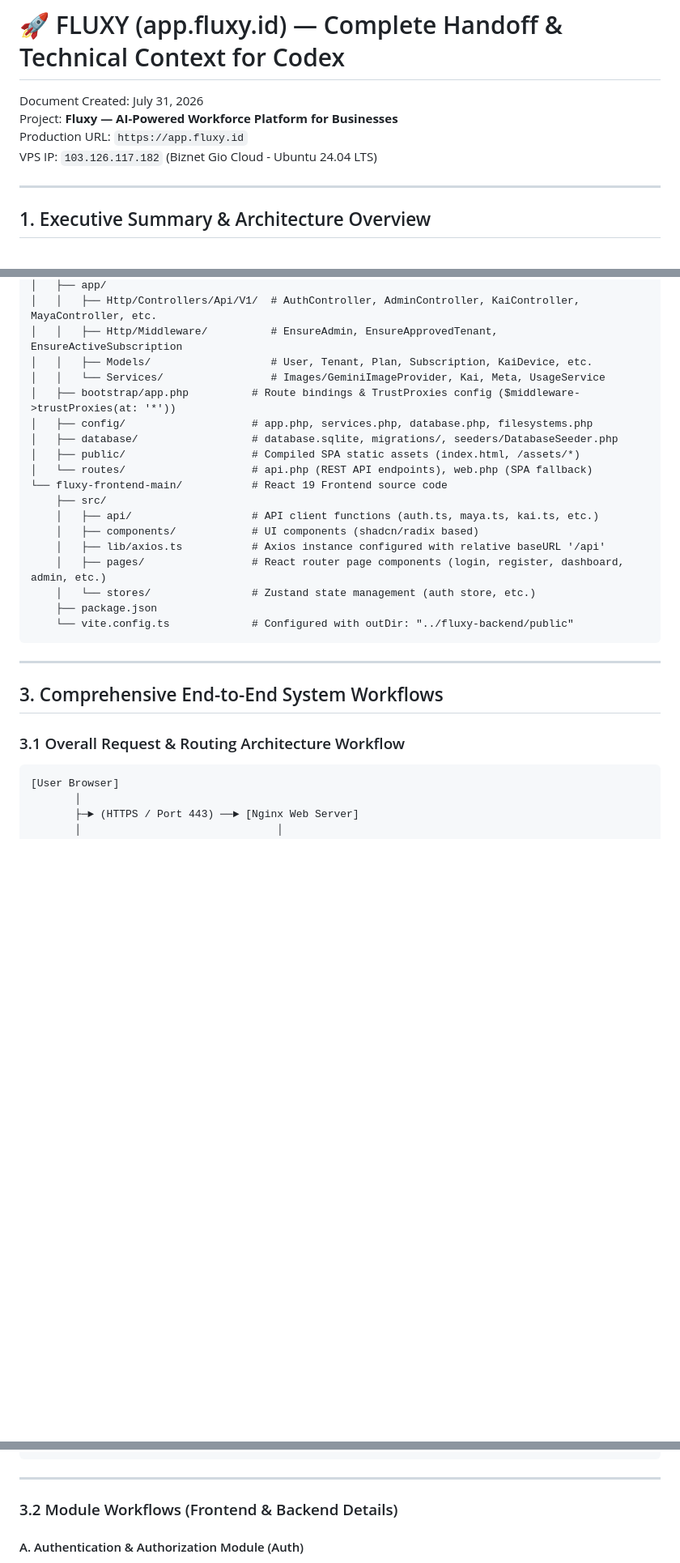
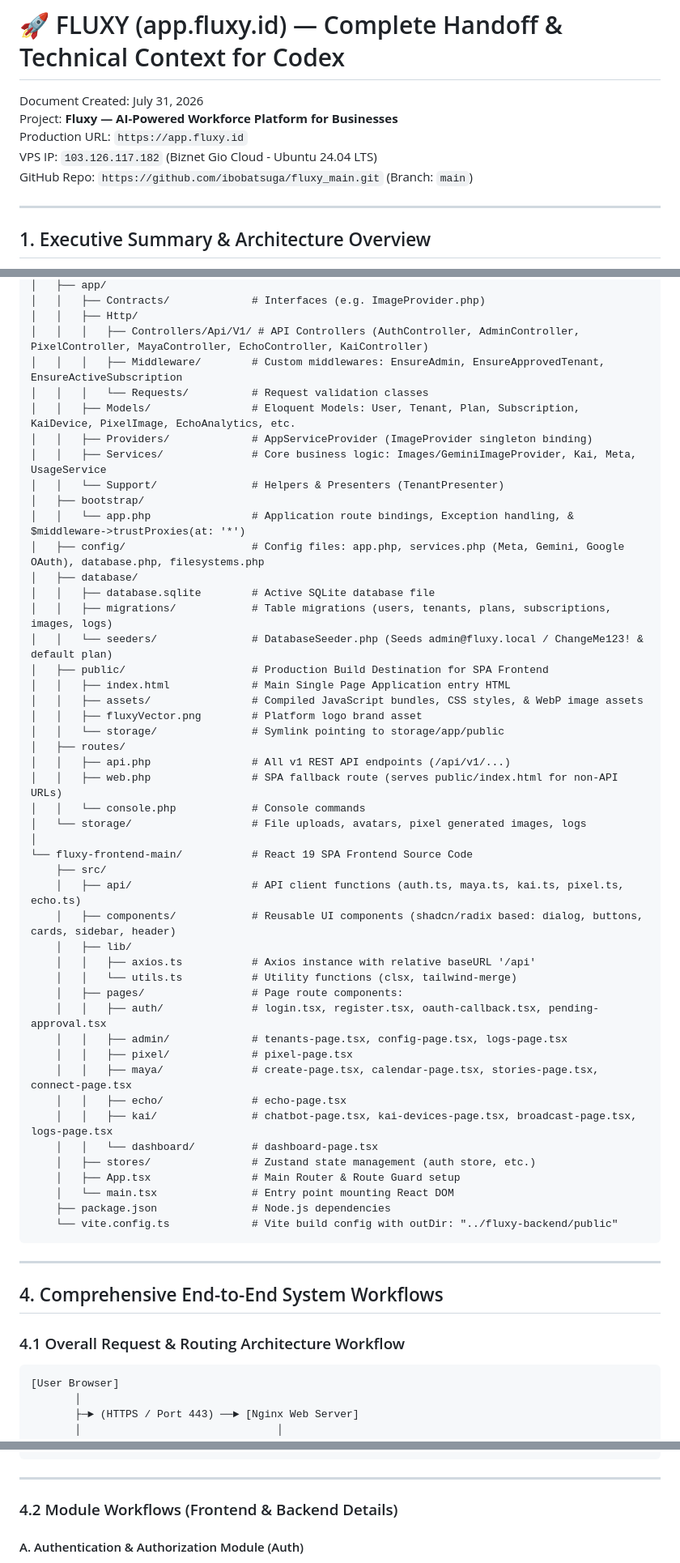
Before and after one commit to ibobatsuga/fluxy_main, a Markdown page: CODEX_HANDOFF.md, 3 parts joined by grey strips. Shown at 81% size. Drawn GitHub-style; blank space fills up the shorter version.

Commit message:
Add detailed breakdown of VPS, Domain, DNS, GitHub, and full folder structure to CODEX_HANDOFF.md

````diff
--- a/CODEX_HANDOFF.md
+++ b/CODEX_HANDOFF.md
@@ -4,6 +4,7 @@ Document Created: July 31, 2026
 Project: **Fluxy — AI-Powered Workforce Platform for Businesses**
 Production URL: `https://app.fluxy.id`
 VPS IP: `103.126.117.182` (Biznet Gio Cloud - Ubuntu 24.04 LTS)
+GitHub Repo: `https://github.com/ibobatsuga/fluxy_main.git` (Branch: `main`)
 
 ---
 
@@ -34,29 +70,58 @@ Fluxy is a multi-tenant SaaS platform that provides AI employees for online busi
 │   ├── app/
-│   │   ├── Http/Controllers/Api/V1/  # AuthController, AdminController, KaiController, MayaController, etc.
-│   │   ├── Http/Middleware/          # EnsureAdmin, EnsureApprovedTenant, EnsureActiveSubscription
-│   │   ├── Models/                   # User, Tenant, Plan, Subscription, KaiDevice, etc.
-│   │   └── Services/                 # Images/GeminiImageProvider, Kai, Meta, UsageService
-│   ├── bootstrap/app.php          # Route bindings & TrustProxies config ($middleware->trustProxies(at: '*'))
-│   ├── config/                    # app.php, services.php, database.php, filesystems.php
-│   ├── database/                  # database.sqlite, migrations/, seeders/DatabaseSeeder.php
-│   ├── public/                    # Compiled SPA static assets (index.html, /assets/*)
-│   └── routes/                    # api.php (REST API endpoints), web.php (SPA fallback)
-└── fluxy-frontend-main/           # React 19 Frontend source code
+│   │   ├── Contracts/             # Interfaces (e.g. ImageProvider.php)
+│   │   ├── Http/
+│   │   │   ├── Controllers/Api/V1/ # API Controllers (AuthController, AdminController, PixelController, MayaController, EchoController, KaiController)
+│   │   │   ├── Middleware/        # Custom middlewares: EnsureAdmin, EnsureApprovedTenant, EnsureActiveSubscription
+│   │   │   └── Requests/          # Request validation classes
+│   │   ├── Models/                # Eloquent Models: User, Tenant, Plan, Subscription, KaiDevice, PixelImage, EchoAnalytics, etc.
+│   │   ├── Providers/             # AppServiceProvider (ImageProvider singleton binding)
+│   │   ├── Services/              # Core business logic: Images/GeminiImageProvider, Kai, Meta, UsageService
+│   │   └── Support/               # Helpers & Presenters (TenantPresenter)
+│   ├── bootstrap/
+│   │   └── app.php                # Application route bindings, Exception handling, & $middleware->trustProxies(at: '*')
+│   ├── config/                    # Config files: app.php, services.php (Meta, Gemini, Google OAuth), database.php, filesystems.php
+│   ├── database/
+│   │   ├── database.sqlite        # Active SQLite database file
+│   │   ├── migrations/            # Table migrations (users, tenants, plans, subscriptions, images, logs)
+│   │   └── seeders/               # DatabaseSeeder.php (Seeds admin@fluxy.local / ChangeMe123! & default plan)
+│   ├── public/                    # Production Build Destination for SPA Frontend
+│   │   ├── index.html             # Main Single Page Application entry HTML
+│   │   ├── assets/                # Compiled JavaScript bundles, CSS styles, & WebP image assets
+│   │   ├── fluxyVector.png        # Platform logo brand asset
+│   │   └── storage/               # Symlink pointing to storage/app/public
+│   ├── routes/
+│   │   ├── api.php                # All v1 REST API endpoints (/api/v1/...)
+│   │   ├── web.php                # SPA fallback route (serves public/index.html for non-API URLs)
+│   │   └── console.php            # Console commands
+│   └── storage/                   # File uploads, avatars, pixel generated images, logs
+│
+└── fluxy-frontend-main/           # React 19 SPA Frontend Source Code
     ├── src/
-    │   ├── api/                   # API client functions (auth.ts, maya.ts, kai.ts, etc.)
-    │   ├── components/            # UI components (shadcn/radix based)
-    │   ├── lib/axios.ts           # Axios instance configured with relative baseURL '/api'
-    │   ├── pages/                 # React router page components (login, register, dashboard, admin, etc.)
-    │   └── stores/                # Zustand state management (auth store, etc.)
-    ├── package.json
-    └── vite.config.ts             # Configured with outDir: "../fluxy-backend/public"
+    │   ├── api/                   # API client functions (auth.ts, maya.ts, kai.ts, pixel.ts, echo.ts)
+    │   ├── components/            # Reusable UI components (shadcn/radix based: dialog, buttons, cards, sidebar, header)
+    │   ├── lib/
+    │   │   ├── axios.ts           # Axios instance with relative baseURL '/api'
+    │   │   └── utils.ts           # Utility functions (clsx, tailwind-merge)
+    │   ├── pages/                 # Page route components:
+    │   │   ├── auth/              # login.tsx, register.tsx, oauth-callback.tsx, pending-approval.tsx
+    │   │   ├── admin/             # tenants-page.tsx, config-page.tsx, logs-page.tsx
+    │   │   ├── pixel/             # pixel-page.tsx
+    │   │   ├── maya/              # create-page.tsx, calendar-page.tsx, stories-page.tsx, connect-page.tsx
+    │   │   ├── echo/              # echo-page.tsx
+    │   │   ├── kai/               # chatbot-page.tsx, kai-devices-page.tsx, broadcast-page.tsx, logs-page.tsx
+    │   │   └── dashboard/         # dashboard-page.tsx
+    │   ├── stores/                # Zustand state management (auth store, etc.)
+    │   ├── App.tsx                # Main Router & Route Guard setup
+    │   └── main.tsx               # Entry point mounting React DOM
+    ├── package.json               # Node.js dependencies
+    └── vite.config.ts             # Vite build config with outDir: "../fluxy-backend/public"
 ```
 
 ---
 
-## 3. Comprehensive End-to-End System Workflows
+## 4. Comprehensive End-to-End System Workflows
 
-### 3.1 Overall Request & Routing Architecture Workflow
+### 4.1 Overall Request & Routing Architecture Workflow
 ```
 [User Browser]
        │
@@ -74,7 +139,7 @@ Fluxy is a multi-tenant SaaS platform that provides AI employees for online busi
 
 ---
 
-### 3.2 Module Workflows (Frontend & Backend Details)
+### 4.2 Module Workflows (Frontend & Backend Details)
 
 #### A. Authentication & Authorization Module (Auth)
 - **Frontend Files**: `src/pages/auth/login.tsx`, `register.tsx`, `oauth-callback.tsx`, `src/stores/auth.ts`
````
Also changed, not shown: other parts of CODEX_HANDOFF.md (+40 -42 lines).
